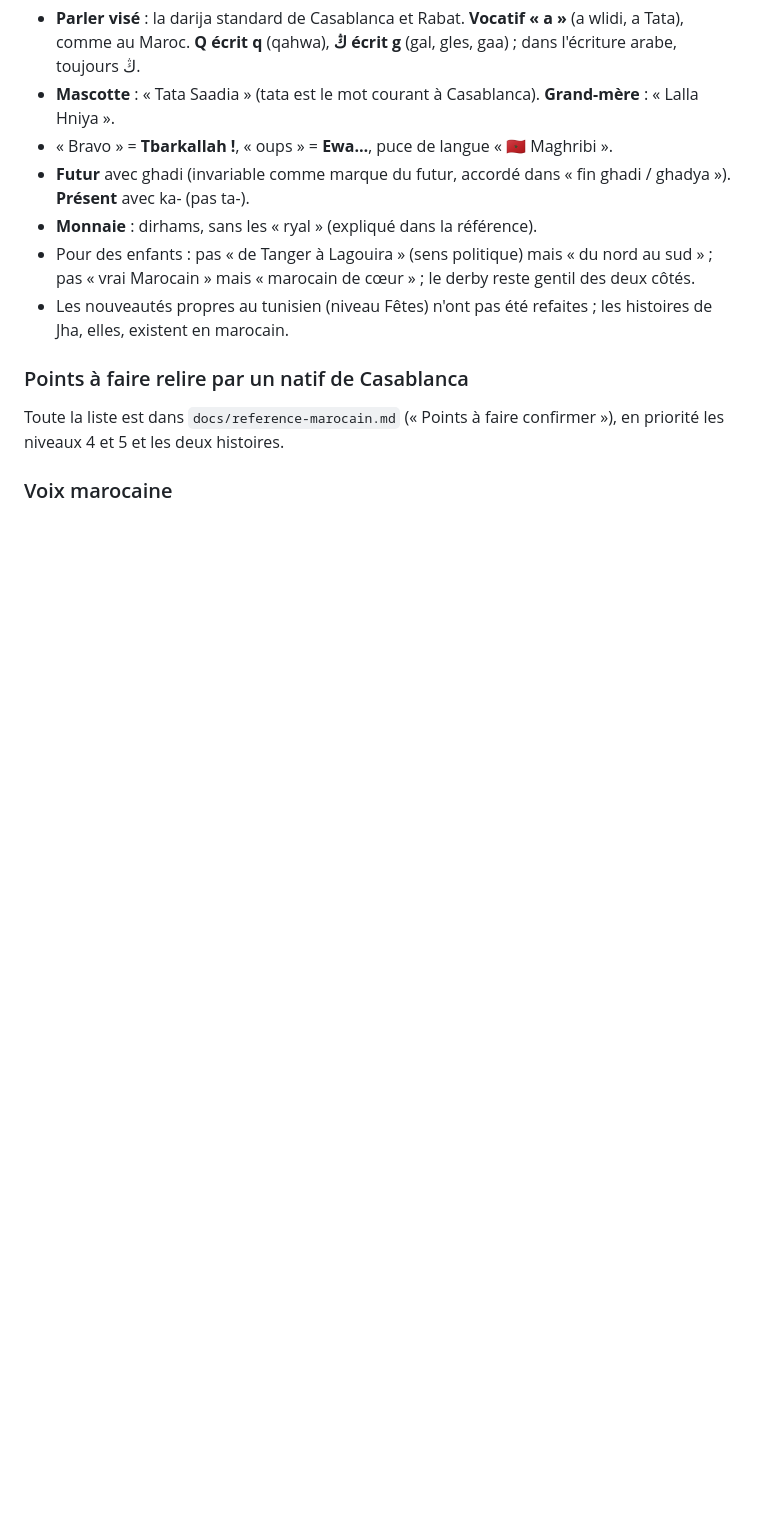
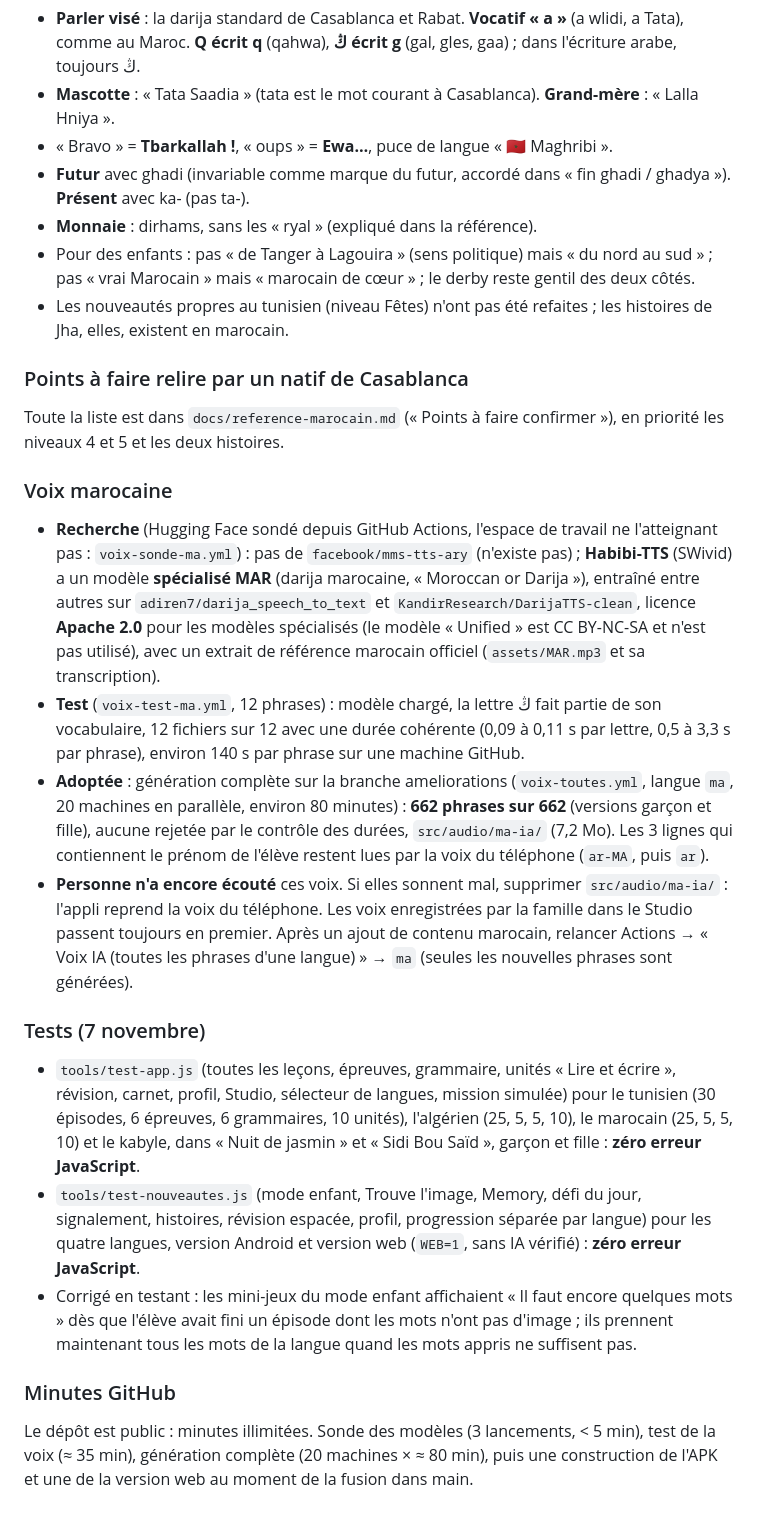
Before and after one commit to galllinho/tounsi-w-bark, a Markdown page: docs/journal-ajout-langues.md, the part around the change. Rendered like a GitHub page; blank space fills up the shorter version.

Commit message:
Journal : voix marocaine (Habibi-TTS MAR, 662 phrases) et tests du 7 novembre
Co-Authored-By: Claude Opus 5.5 <noreply@anthropic.com>

```diff
--- a/docs/journal-ajout-langues.md
+++ b/docs/journal-ajout-langues.md
@@ -125,3 +125,18 @@ Session automatique (Claude), sans l'utilisateur. Travail sur la branche « amel
 Toute la liste est dans `docs/reference-marocain.md` (« Points à faire confirmer »), en priorité les niveaux 4 et 5 et les deux histoires.
 
 ### Voix marocaine
+
+- **Recherche** (Hugging Face sondé depuis GitHub Actions, l'espace de travail ne l'atteignant pas : `voix-sonde-ma.yml`) : pas de `facebook/mms-tts-ary` (n'existe pas) ; **Habibi-TTS** (SWivid) a un modèle **spécialisé MAR** (darija marocaine, « Moroccan or Darija »), entraîné entre autres sur `adiren7/darija_speech_to_text` et `KandirResearch/DarijaTTS-clean`, licence **Apache 2.0** pour les modèles spécialisés (le modèle « Unified » est CC BY-NC-SA et n'est pas utilisé), avec un extrait de référence marocain officiel (`assets/MAR.mp3` et sa transcription).
+- **Test** (`voix-test-ma.yml`, 12 phrases) : modèle chargé, la lettre ڭ fait partie de son vocabulaire, 12 fichiers sur 12 avec une durée cohérente (0,09 à 0,11 s par lettre, 0,5 à 3,3 s par phrase), environ 140 s par phrase sur une machine GitHub.
+- **Adoptée** : génération complète sur la branche ameliorations (`voix-toutes.yml`, langue `ma`, 20 machines en parallèle, environ 80 minutes) : **662 phrases sur 662** (versions garçon et fille), aucune rejetée par le contrôle des durées, `src/audio/ma-ia/` (7,2 Mo). Les 3 lignes qui contiennent le prénom de l'élève restent lues par la voix du téléphone (`ar-MA`, puis `ar`).
+- **Personne n'a encore écouté** ces voix. Si elles sonnent mal, supprimer `src/audio/ma-ia/` : l'appli reprend la voix du téléphone. Les voix enregistrées par la famille dans le Studio passent toujours en premier. Après un ajout de contenu marocain, relancer Actions → « Voix IA (toutes les phrases d'une langue) » → `ma` (seules les nouvelles phrases sont générées).
+
+### Tests (7 novembre)
+
+- `tools/test-app.js` (toutes les leçons, épreuves, grammaire, unités « Lire et écrire », révision, carnet, profil, Studio, sélecteur de langues, mission simulée) pour le tunisien (30 épisodes, 6 épreuves, 6 grammaires, 10 unités), l'algérien (25, 5, 5, 10), le marocain (25, 5, 5, 10) et le kabyle, dans « Nuit de jasmin » et « Sidi Bou Saïd », garçon et fille : **zéro erreur JavaScript**.
+- `tools/test-nouveautes.js` (mode enfant, Trouve l'image, Memory, défi du jour, signalement, histoires, révision espacée, profil, progression séparée par langue) pour les quatre langues, version Android et version web (`WEB=1`, sans IA vérifié) : **zéro erreur JavaScript**.
+- Corrigé en testant : les mini-jeux du mode enfant affichaient « Il faut encore quelques mots » dès que l'élève avait fini un épisode dont les mots n'ont pas d'image ; ils prennent maintenant tous les mots de la langue quand les mots appris ne suffisent pas.
+
+### Minutes GitHub
+
+Le dépôt est public : minutes illimitées. Sonde des modèles (3 lancements, < 5 min), test de la voix (≈ 35 min), génération complète (20 machines × ≈ 80 min), puis une construction de l'APK et une de la version web au moment de la fusion dans main.
```
